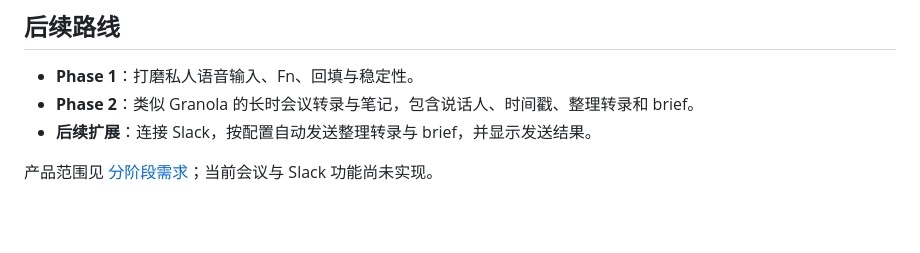
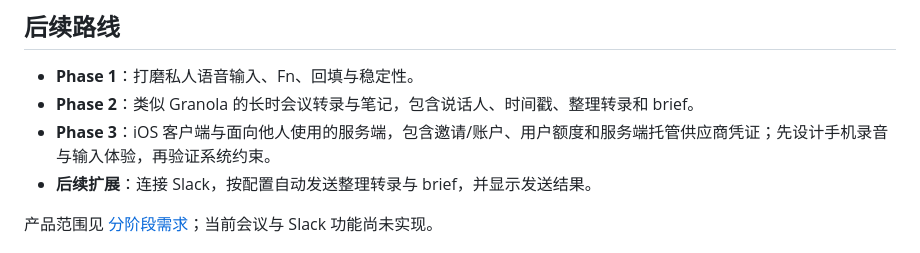
Before and after one commit to wyf-ACCEPT/utter-leaf, a Markdown page: README.md, the part around the change. GitHub-like rendering; blank space fills up the shorter version.

Commit message:
docs: plan iOS and hosted multi-user service for phase three

```diff
--- a/README.md
+++ b/README.md
@@ -83,6 +83,7 @@ App 位于本项目 `.local/UtterLeaf.app`，源代码在 `Sources/`。Swift 编
 
 - **Phase 1**：打磨私人语音输入、Fn、回填与稳定性。
 - **Phase 2**：类似 Granola 的长时会议转录与笔记，包含说话人、时间戳、整理转录和 brief。
+- **Phase 3**：iOS 客户端与面向他人使用的服务端，包含邀请/账户、用户额度和服务端托管供应商凭证；先设计手机录音与输入体验，再验证系统约束。
 - **后续扩展**：连接 Slack，按配置自动发送整理转录与 brief，并显示发送结果。
 
 产品范围见 [分阶段需求](docs/6x23-product-brief.md)；当前会议与 Slack 功能尚未实现。
```
Also changed, not shown: docs/6x23-product-brief.md (+10 -0 lines).
